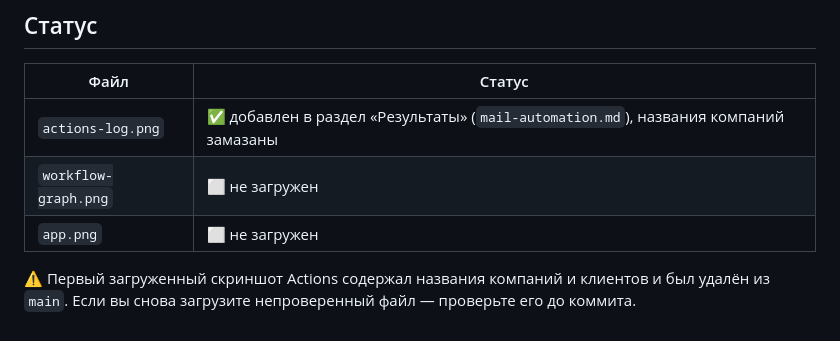
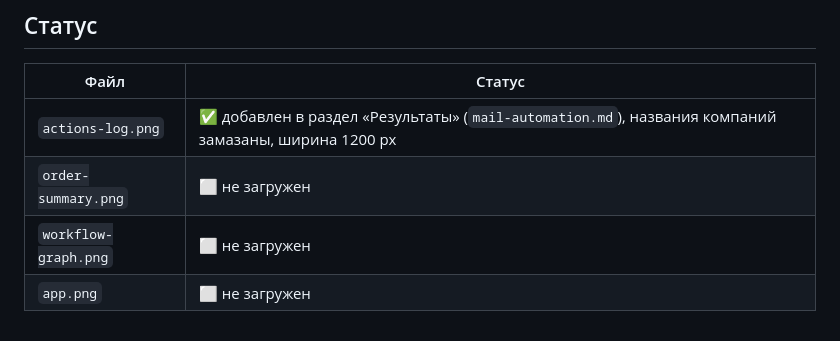
Before and after one commit to BOBAH1988/portfolio, a Markdown page: screenshots/README.md, the part around the change. GitHub-like rendering.

```diff
--- a/screenshots/README.md
+++ b/screenshots/README.md
@@ -55,10 +55,7 @@
 
 | Файл | Статус |
 |---|---|
-| `actions-log.png` | ✅ добавлен в раздел «Результаты» (`mail-automation.md`), названия компаний замазаны |
+| `actions-log.png` | ✅ добавлен в раздел «Результаты» (`mail-automation.md`), названия компаний замазаны, ширина 1200 px |
+| `order-summary.png` | ⬜ не загружен |
 | `workflow-graph.png` | ⬜ не загружен |
 | `app.png` | ⬜ не загружен |
-
-⚠️ Первый загруженный скриншот Actions содержал названия компаний
-и клиентов и был удалён из `main`. Если вы снова загрузите
-непроверенный файл — проверьте его до коммита.
```
Also changed, not shown: screenshots/actions-log.png.
